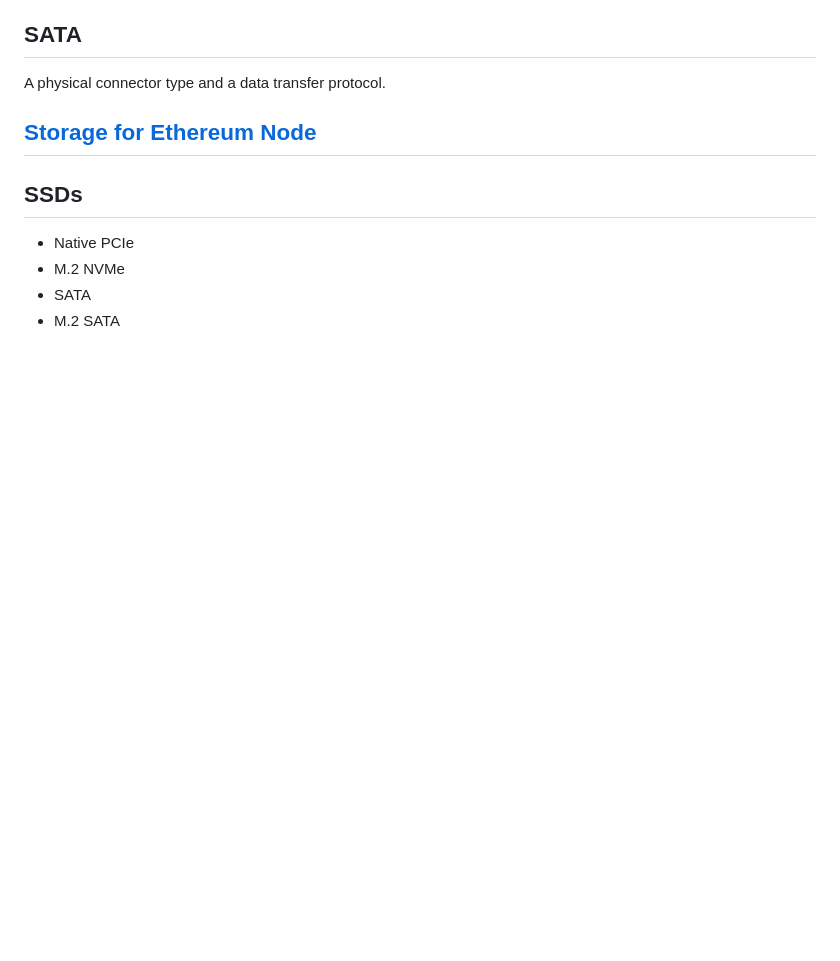
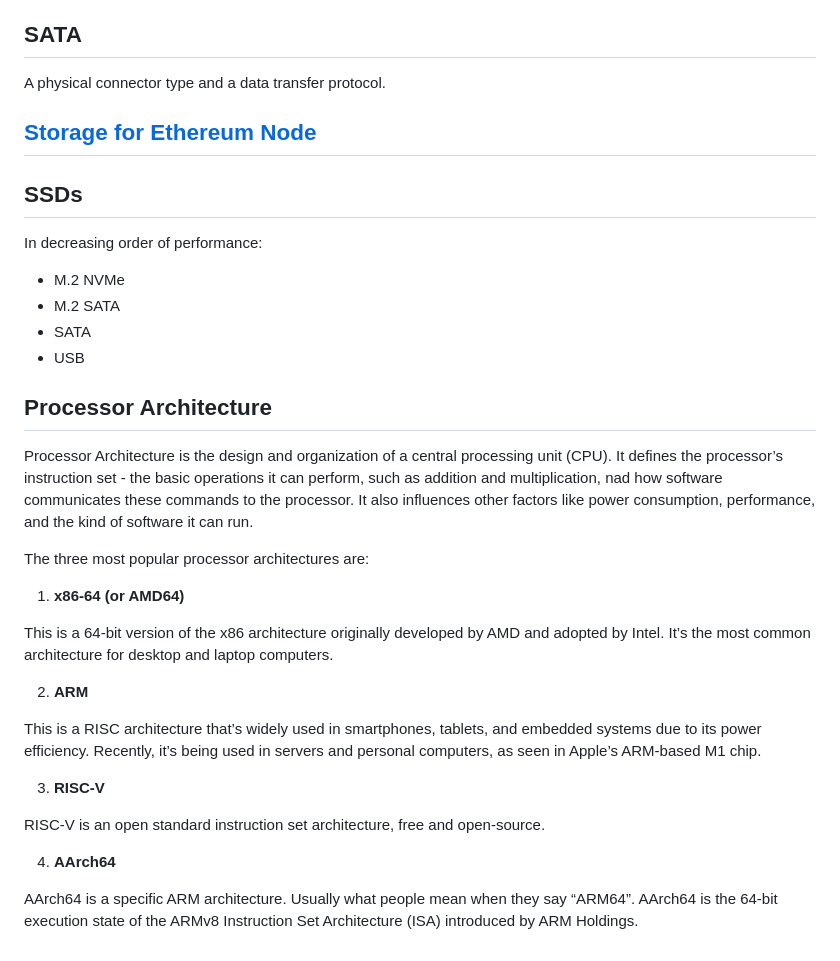
Before and after one commit to Drblessing/notes, a Markdown page: Hardware/hardware.md, the part around the change. GitHub-like rendering; blank space fills up the shorter version.

Commit message:
processors

```diff
--- a/Hardware/hardware.md
+++ b/Hardware/hardware.md
@@ -48,7 +48,31 @@ A physical connector type and a data transfer protocol.
 
 ## SSDs
 
-- Native PCIe
+In decreasing order of performance:
+
 - M.2 NVMe
+- M.2 SATA
 - SATA
-- M.2 SATA
+- USB
+
+## Processor Architecture
+
+Processor Architecture is the design and organization of a central processing unit (CPU). It defines the processor’s instruction set - the basic operations it can perform, such as addition and multiplication, nad how software communicates these commands to the processor. It also influences other factors like power consumption, performance, and the kind of software it can run.
+
+The three most popular processor architectures are:
+
+1. **x86-64 (or AMD64)**
+
+This is a 64-bit version of the x86 architecture originally developed by AMD and adopted by Intel. It’s the most common architecture for desktop and laptop computers.
+
+2. **ARM**
+
+This is a RISC architecture that’s widely used in smartphones, tablets, and embedded systems due to its power efficiency. Recently, it’s being used in servers and personal computers, as seen in Apple’s ARM-based M1 chip.
+
+3. **RISC-V**
+
+RISC-V is an open standard instruction set architecture, free and open-source.
+
+4. **AArch64**
+
+AArch64 is a specific ARM architecture. Usually what people mean when they say “ARM64”. AArch64 is the 64-bit execution state of the ARMv8 Instruction Set Architecture (ISA) introduced by ARM Holdings.
```
